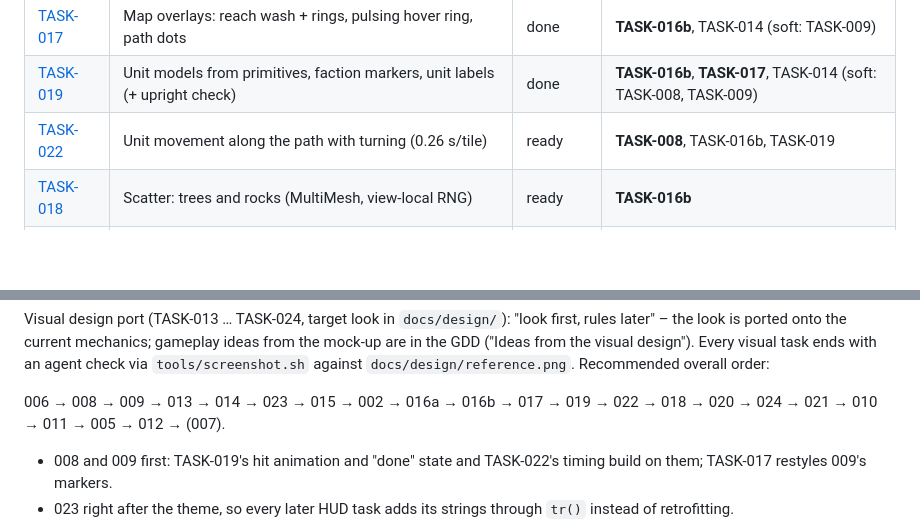
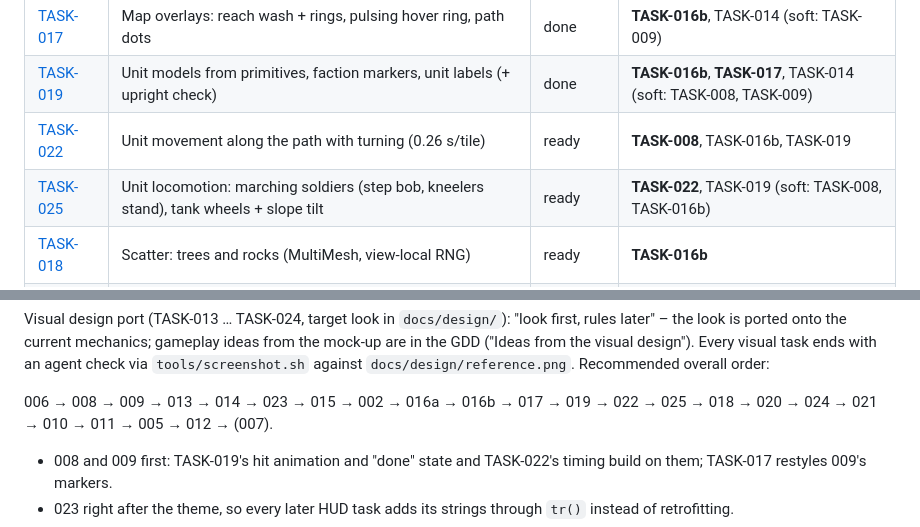
Before and after one commit to dawidczarczynski/eastern-flank, a Markdown page: docs/tasks/BACKLOG.md, 2 parts joined by grey strips. Rendered like a GitHub page; blank space fills up the shorter version.

```diff
--- a/docs/tasks/BACKLOG.md
+++ b/docs/tasks/BACKLOG.md
@@ -23,6 +23,7 @@ Rows after TASK-001 are in priority order (top = next to implement).
 | [TASK-017](TASK-017-map-overlays.md) | Map overlays: reach wash + rings, pulsing hover ring, path dots | done | **TASK-016b**, TASK-014 (soft: TASK-009) |
 | [TASK-019](TASK-019-unit-models.md) | Unit models from primitives, faction markers, unit labels (+ upright check) | done | **TASK-016b**, **TASK-017**, TASK-014 (soft: TASK-008, TASK-009) |
 | [TASK-022](TASK-022-movement-animation.md) | Unit movement along the path with turning (0.26 s/tile) | ready | **TASK-008**, TASK-016b, TASK-019 |
+| [TASK-025](TASK-025-unit-locomotion.md) | Unit locomotion: marching soldiers (step bob, kneelers stand), tank wheels + slope tilt | ready | **TASK-022**, TASK-019 (soft: TASK-008, TASK-016b) |
 | [TASK-018](TASK-018-scatter.md) | Scatter: trees and rocks (MultiMesh, view-local RNG) | ready | **TASK-016b** |
 | [TASK-020](TASK-020-hud-layout.md) | HUD layout: turn bar, end-turn button, controls hint, turn banner | ready | **TASK-014**, TASK-023, TASK-015 (soft: TASK-008, TASK-019) |
 | [TASK-024](TASK-024-terrain-panel.md) | Terrain panel (bottom-left) with path cost, replaces the path `Label3D` | ready | **TASK-014**, **TASK-016a**, TASK-017, TASK-023 (soft: TASK-002) |
@@ -37,7 +38,7 @@ TASK-008 is not a hard dependency of anything, but it makes the visual parts of
 
 Visual design port (TASK-013 … TASK-024, target look in `docs/design/`): "look first, rules later" – the look is ported onto the current mechanics; gameplay ideas from the mock-up are in the GDD ("Ideas from the visual design"). Every visual task ends with an agent check via `tools/screenshot.sh` against `docs/design/reference.png`. Recommended overall order:
 
-006 → 008 → 009 → 013 → 014 → 023 → 015 → 002 → 016a → 016b → 017 → 019 → 022 → 018 → 020 → 024 → 021 → 010 → 011 → 005 → 012 → (007).
+006 → 008 → 009 → 013 → 014 → 023 → 015 → 002 → 016a → 016b → 017 → 019 → 022 → 025 → 018 → 020 → 024 → 021 → 010 → 011 → 005 → 012 → (007).
 
 - 008 and 009 first: TASK-019's hit animation and "done" state and TASK-022's timing build on them; TASK-017 restyles 009's markers.
 - 023 right after the theme, so every later HUD task adds its strings through `tr()` instead of retrofitting.
```
Also changed, not shown: docs/GDD.md (+2 -0 lines), docs/tasks/TASK-025-unit-locomotion.md (added, +110 -0 lines).
